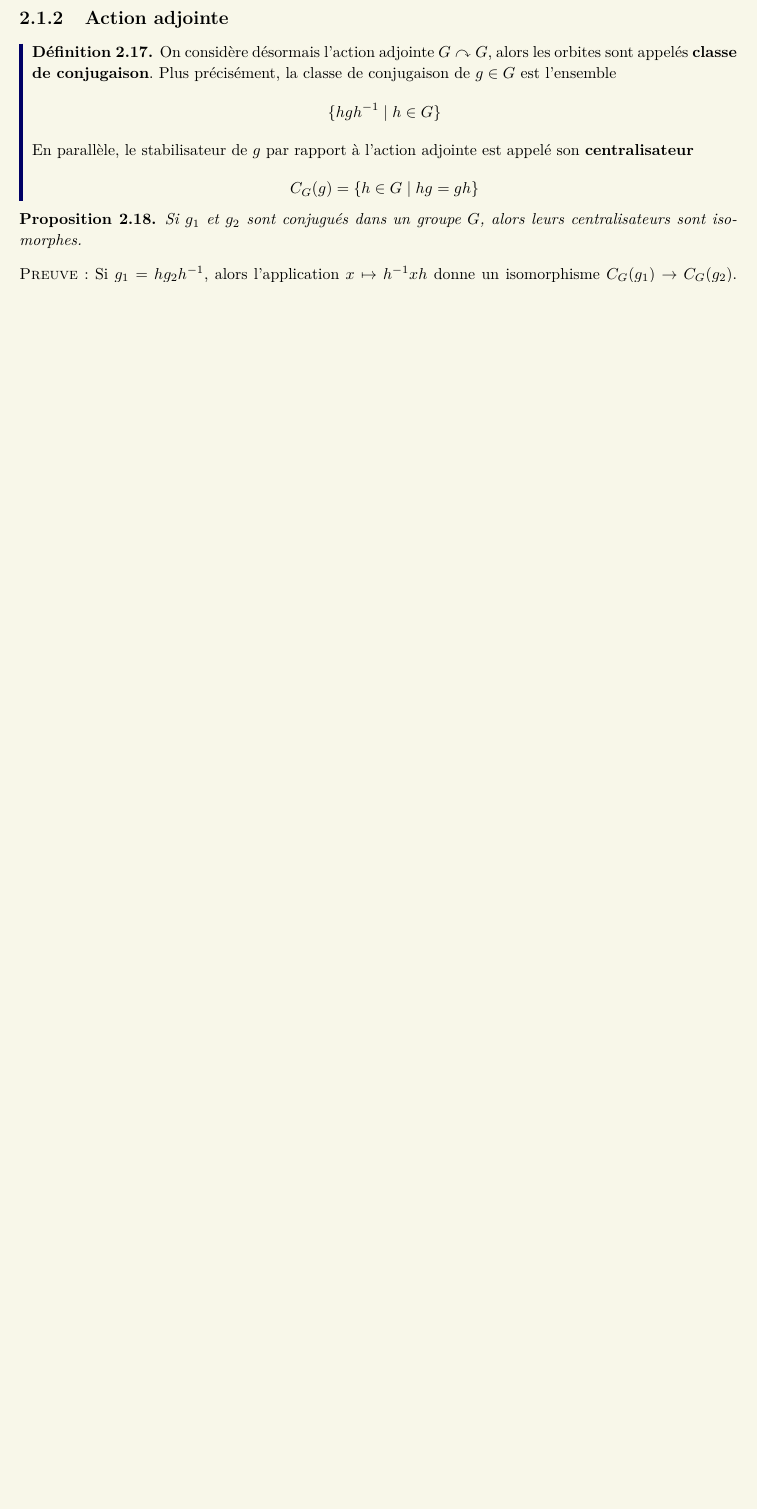
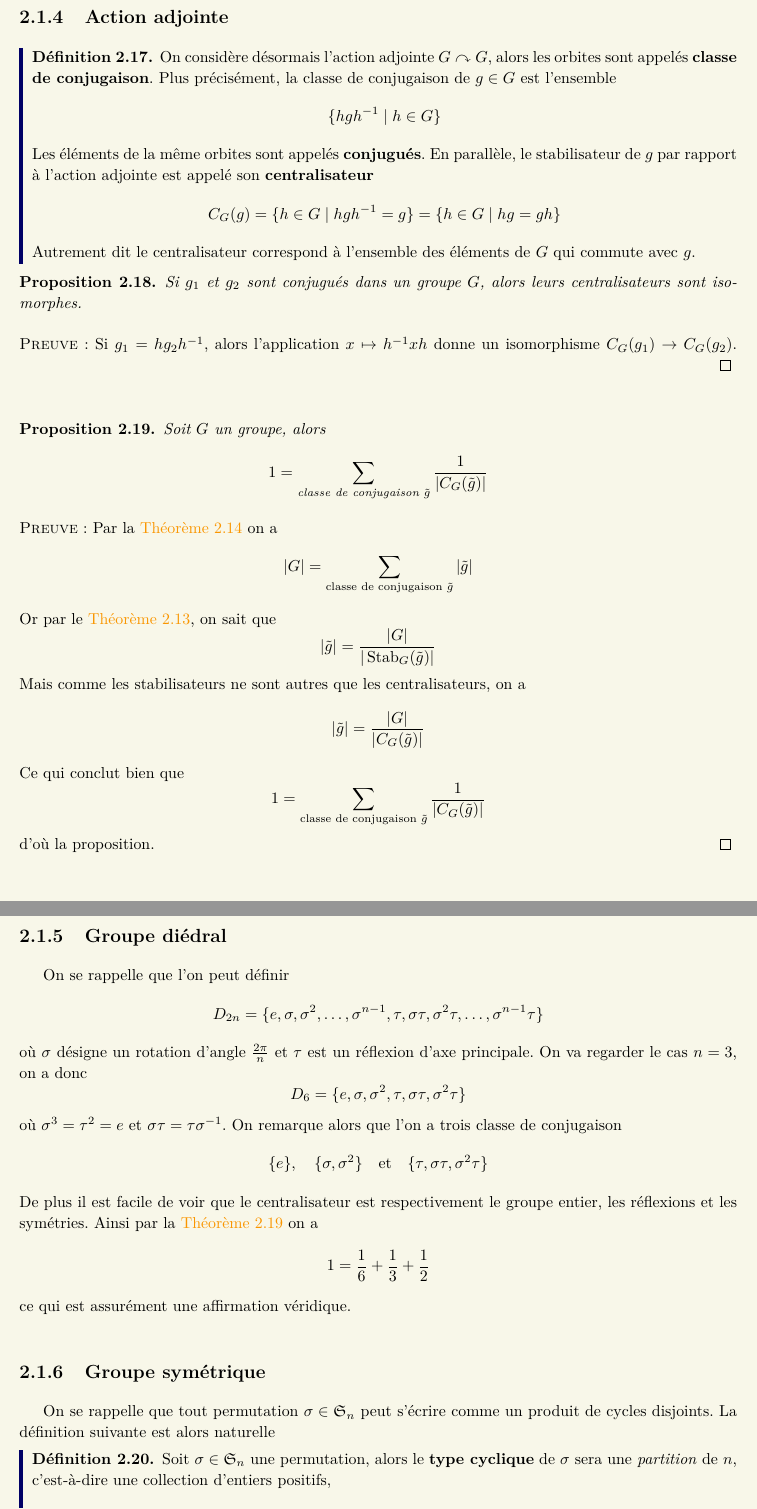
Before and after one commit to AnthonyGabinoEPFL/BA3, a LaTeX book (Algèbre II - groupes/Algèbre II - groupes.tex, which reads Algèbre II - groupes/chapitres/chapitre-2.tex): part of page 12 of 14 before the commit and two parts of pages 13 and 14 of 17 after it, the two joined at a grey line, cut so that both start at the same text, the shorter picture padded with empty space. Compiled offline with pdfLaTeX.

Commit message:
Algèbre II : Rattrapge complet semaine 2 20.10.2026

```diff
--- a/Algèbre II - groupes/chapitres/chapitre-2.tex
+++ b/Algèbre II - groupes/chapitres/chapitre-2.tex
@@ -244,10 +268,11 @@ Et donc il suffit de trouver une action fidèle. Or il se trouve que l'action à
 	\[
 	\{h g h^{-1} \mid h \in G\}
 	\]
-	En parallèle, le stabilisateur de $g$ par rapport à l'action adjointe est appelé son \textbf{centralisateur}
+	Les éléments de la même orbites sont appelés \textbf{conjugués}. En parallèle, le stabilisateur de $g$ par rapport à l'action adjointe est appelé son \textbf{centralisateur}
 	\[
-	C_G(g) = \{	h \in G \mid hg = gh\}
+	C_G(g) = \{h \in G \mid h g h^{-1} = g\} = \{	h \in G \mid hg = gh\}
 	\]
+	Autrement dit le centralisateur correspond à l'ensemble des éléments de $G$ qui commute avec $g$.
 \end{definition}
 
 \begin{proposition}
@@ -257,3 +282,57 @@ Et donc il suffit de trouver une action fidèle. Or il se trouve que l'action à
 \prf{Si $g_1 = h g_2 h^{-1}$, alors l'application $x \mapsto h^{-1} x h$ donne un isomorphisme $C_G(g_1) \to C_G(g_2)$.
 }
 
+\begin{proposition} \label{prop: Équation de classe}
+	Soit $G$ un groupe, alors
+	\[
+	1 = \sum_{\text{classe de conjugaison } \tilde g} \frac1{|C_G(\tilde g)|}
+	\]
+\end{proposition}
+
+\prf{Par la \autoref{rmq: théorème de l'orbite-stabilisateur} on a
+	\[
+	|G| = \sum_{\text{classe de conjugaison } \tilde g} |\tilde g|
+	\]
+	Or par le \autoref{thm: théorème de l'orbite-stabilisateur}, on sait que
+	\[
+	|\tilde g| = \frac{|G|}{|\stab_G(\tilde g)|}
+	\]
+	Mais comme les stabilisateurs ne sont autres que les centralisateurs, on a
+	\[
+	|\tilde g| = \frac{|G|}{|C_G(\tilde g)|}
+	\]
+	Ce qui conclut bien que
+	\[
+		1 = \sum_{\text{classe de conjugaison } \tilde g} \frac1{|C_G(\tilde g)|}
+	\]
+	d'où la proposition.
+}
+
+\subsection{Groupe diédral}
+On se rappelle que l'on peut définir
+\[
+D_{2n} = \{e, \sigma, \sigma^2, \ldots, \sigma^{n-1}, \tau, \sigma \tau, \sigma^2 \tau, \ldots, \sigma^{n-1} \tau\}
+\]
+où $\sigma$ désigne un rotation d'angle $\frac{2\pi}{n}$ et $\tau$ est un réflexion d'axe principale. On va regarder le cas $n=3$, on a donc
+\[
+D_6 = \{e, \sigma, \sigma^2, \tau, \sigma \tau, \sigma^2 \tau\}
+\]
+où $\sigma^3 = \tau^2 = e$ et $\sigma \tau = \tau \sigma^{-1}$. On remarque alors que l'on a trois classe de conjugaison
+\[
+\{e\}, \quad \{\sigma, \sigma^2\} \et \{\tau, \sigma \tau, \sigma^2 \tau\}
+\]
+De plus il est facile de voir que le centralisateur est respectivement le groupe entier, les réflexions et les symétries. Ainsi par la \autoref{prop: Équation de classe} on a
+\[
+1 = \frac16 + \frac13 + \frac12
+\]
+ce qui est assurément une affirmation véridique.
+
+\subsection{Groupe symétrique}
+On se rappelle que tout permutation $\sigma \in \S_n$ peut s'écrire comme un produit de cycles disjoints. La définition suivante est alors naturelle
+\begin{definition}
+	Soit $\sigma \in \S_n$ une permutation, alors le \textbf{type cyclique} de $\sigma$ sera une \emph{partition} de $n$, c'est-à-dire une collection d'entiers positifs,
+	\[
+	\lambda = (\lambda_1 \geqslant \lambda_2 \geqslant \ldots \geqslant \lambda_k)
+	\]
+	avec une somme totale $|\lambda| = \sum_i |\lambda_i| = n$.
+\end{definition}
```
Also changed, not shown: Algèbre II - groupes/Algèbre II - groupes.pdf, Algèbre II - groupes/chapitres/chapitre-2.tex (80 more changed lines).
